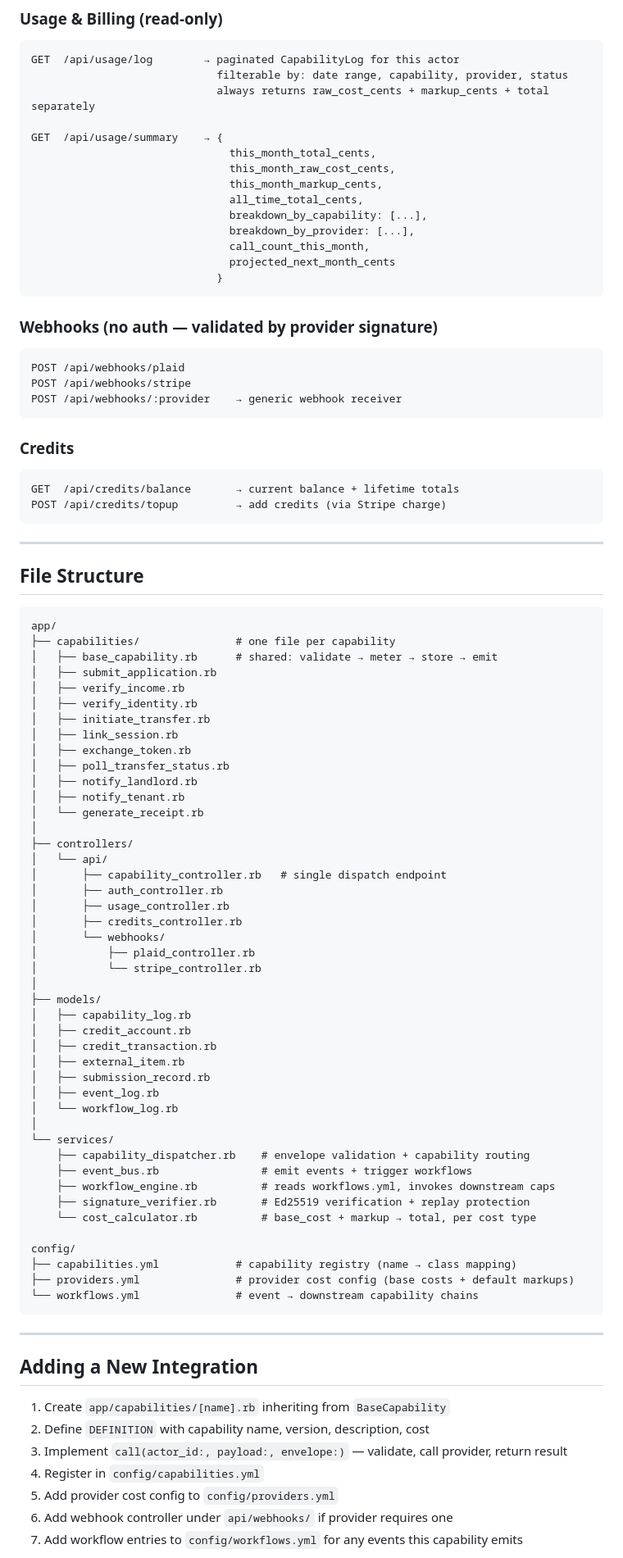
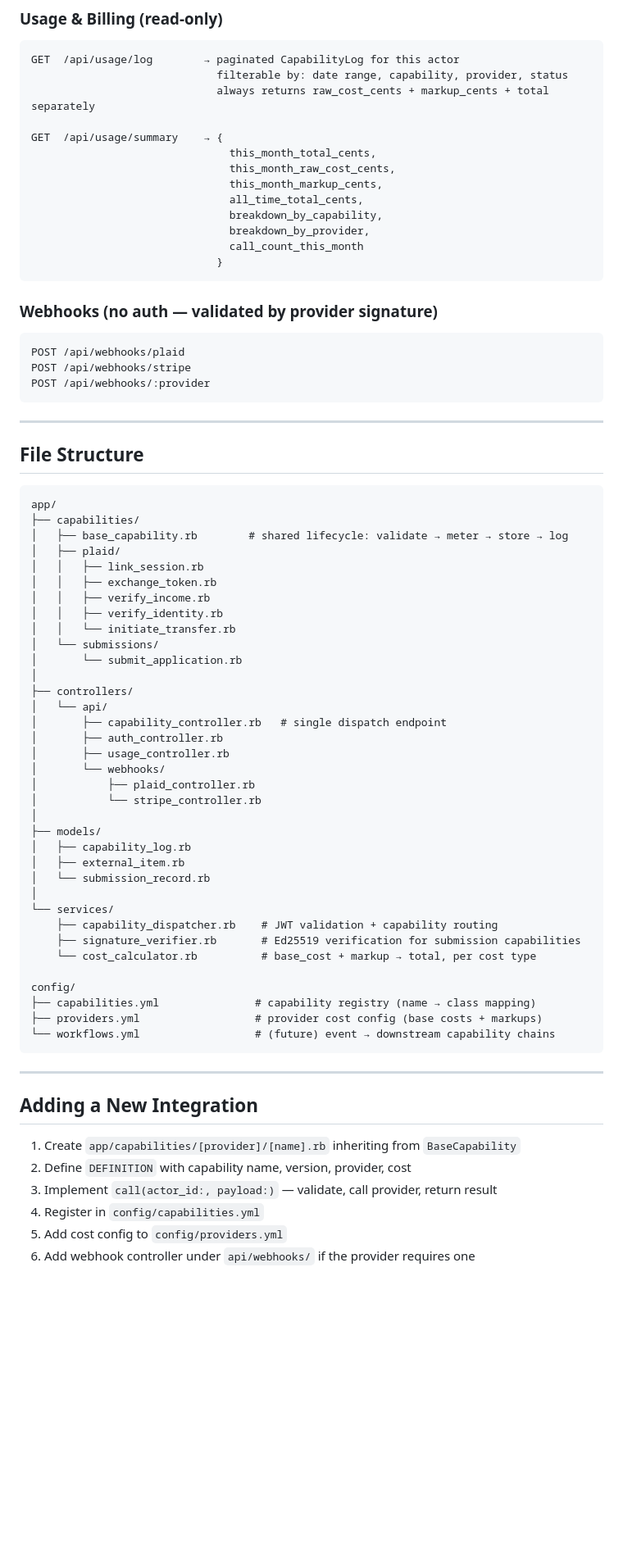
Before and after one commit to emerson-argueta/browser-metered-proxy, a Markdown page: SPEC.md, the part around one of its changes. Shown at 82% size. GitHub-like rendering; blank space fills up the shorter version.

````diff
--- a/SPEC.md
+++ b/SPEC.md
@@ -372,10 +287,9 @@ GET  /api/usage/summary    → {
                                this_month_raw_cost_cents,
                                this_month_markup_cents,
                                all_time_total_cents,
-                               breakdown_by_capability: [...],
-                               breakdown_by_provider: [...],
-                               call_count_this_month,
-                               projected_next_month_cents
+                               breakdown_by_capability,
+                               breakdown_by_provider,
+                               call_count_this_month
                              }
 ```
 
@@ -384,14 +298,7 @@ GET  /api/usage/summary    → {
 ```
 POST /api/webhooks/plaid
 POST /api/webhooks/stripe
-POST /api/webhooks/:provider    → generic webhook receiver
-```
-
-### Credits
-
-```
-GET  /api/credits/balance       → current balance + lifetime totals
-POST /api/credits/topup         → add credits (via Stripe charge)
+POST /api/webhooks/:provider
 ```
 
 ---
@@ -400,60 +307,50 @@ POST /api/credits/topup         → add credits (via Stripe charge)
 
 ```
 app/
-├── capabilities/               # one file per capability
-│   ├── base_capability.rb      # shared: validate → meter → store → emit
-│   ├── submit_application.rb
-│   ├── verify_income.rb
-│   ├── verify_identity.rb
-│   ├── initiate_transfer.rb
-│   ├── link_session.rb
-│   ├── exchange_token.rb
-│   ├── poll_transfer_status.rb
-│   ├── notify_landlord.rb
-│   ├── notify_tenant.rb
-│   └── generate_receipt.rb
+├── capabilities/
+│   ├── base_capability.rb        # shared lifecycle: validate → meter → store → log
+│   ├── plaid/
+│   │   ├── link_session.rb
+│   │   ├── exchange_token.rb
+│   │   ├── verify_income.rb
+│   │   ├── verify_identity.rb
+│   │   └── initiate_transfer.rb
+│   └── submissions/
+│       └── submit_application.rb
 │
 ├── controllers/
 │   └── api/
 │       ├── capability_controller.rb   # single dispatch endpoint
 │       ├── auth_controller.rb
 │       ├── usage_controller.rb
-│       ├── credits_controller.rb
 │       └── webhooks/
 │           ├── plaid_controller.rb
 │           └── stripe_controller.rb
 │
 ├── models/
 │   ├── capability_log.rb
-│   ├── credit_account.rb
-│   ├── credit_transaction.rb
 │   ├── external_item.rb
-│   ├── submission_record.rb
-│   ├── event_log.rb
-│   └── workflow_log.rb
+│   └── submission_record.rb
 │
 └── services/
-    ├── capability_dispatcher.rb    # envelope validation + capability routing
-    ├── event_bus.rb                # emit events + trigger workflows
-    ├── workflow_engine.rb          # reads workflows.yml, invokes downstream caps
-    ├── signature_verifier.rb       # Ed25519 verification + replay protection
+    ├── capability_dispatcher.rb    # JWT validation + capability routing
+    ├── signature_verifier.rb       # Ed25519 verification for submission capabilities
     └── cost_calculator.rb          # base_cost + markup → total, per cost type
 
 config/
-├── capabilities.yml            # capability registry (name → class mapping)
-├── providers.yml               # provider cost config (base costs + default markups)
-└── workflows.yml               # event → downstream capability chains
+├── capabilities.yml               # capability registry (name → class mapping)
+├── providers.yml                  # provider cost config (base costs + markups)
+└── workflows.yml                  # (future) event → downstream capability chains
 ```
 
 ---
 
 ## Adding a New Integration
 
-1. Create `app/capabilities/[name].rb` inheriting from `BaseCapability`
-2. Define `DEFINITION` with capability name, version, description, cost
-3. Implement `call(actor_id:, payload:, envelope:)` — validate, call provider, return result
+1. Create `app/capabilities/[provider]/[name].rb` inheriting from `BaseCapability`
+2. Define `DEFINITION` with capability name, version, provider, cost
+3. Implement `call(actor_id:, payload:)` — validate, call provider, return result
 4. Register in `config/capabilities.yml`
-5. Add provider cost config to `config/providers.yml`
-6. Add webhook controller under `api/webhooks/` if provider requires one
-7. Add workflow entries to `config/workflows.yml` for any events this capability emits
+5. Add cost config to `config/providers.yml`
+6. Add webhook controller under `api/webhooks/` if the provider requires one
 
````
Also changed, not shown: other parts of SPEC.md (+169 -291 lines).
